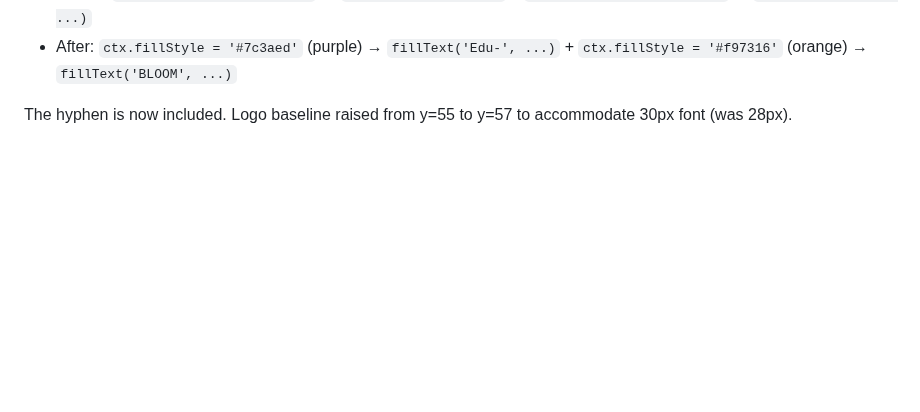
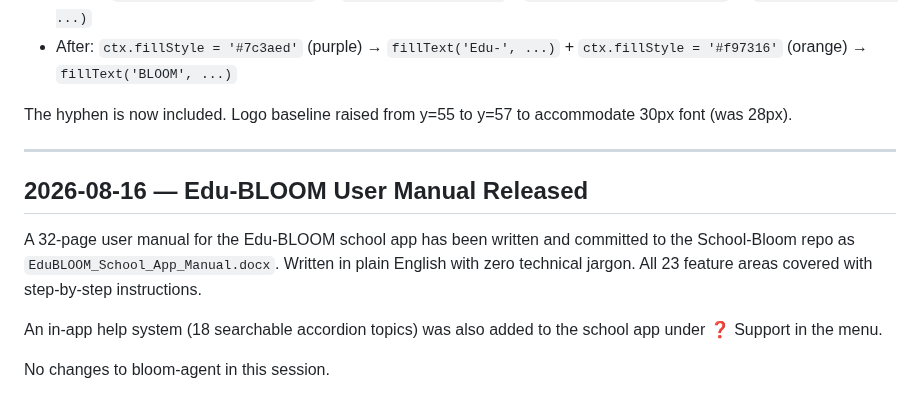
Before and after one commit to KobOmoba/bloom-agent, a Markdown page: README.md, the part around the change. Drawn GitHub-style; blank space fills up the shorter version.

Commit message:
docs: user manual release + in-app help system — 2026-08-16

```diff
--- a/README.md
+++ b/README.md
@@ -628,3 +628,18 @@ entirely) across all three apps and all WhatsApp message templates.
 - After: `ctx.fillStyle = '#7c3aed'` (purple) → `fillText('Edu-', ...)` + `ctx.fillStyle = '#f97316'` (orange) → `fillText('BLOOM', ...)`
 
 The hyphen is now included. Logo baseline raised from y=55 to y=57 to accommodate 30px font (was 28px).
+
+
+
+---
+
+## 2026-08-16 — Edu-BLOOM User Manual Released
+
+A 32-page user manual for the Edu-BLOOM school app has been written and committed to
+the School-Bloom repo as `EduBLOOM_School_App_Manual.docx`. Written in plain English
+with zero technical jargon. All 23 feature areas covered with step-by-step instructions.
+
+An in-app help system (18 searchable accordion topics) was also added to the school app
+under ❓ Support in the menu.
+
+No changes to bloom-agent in this session.
```
